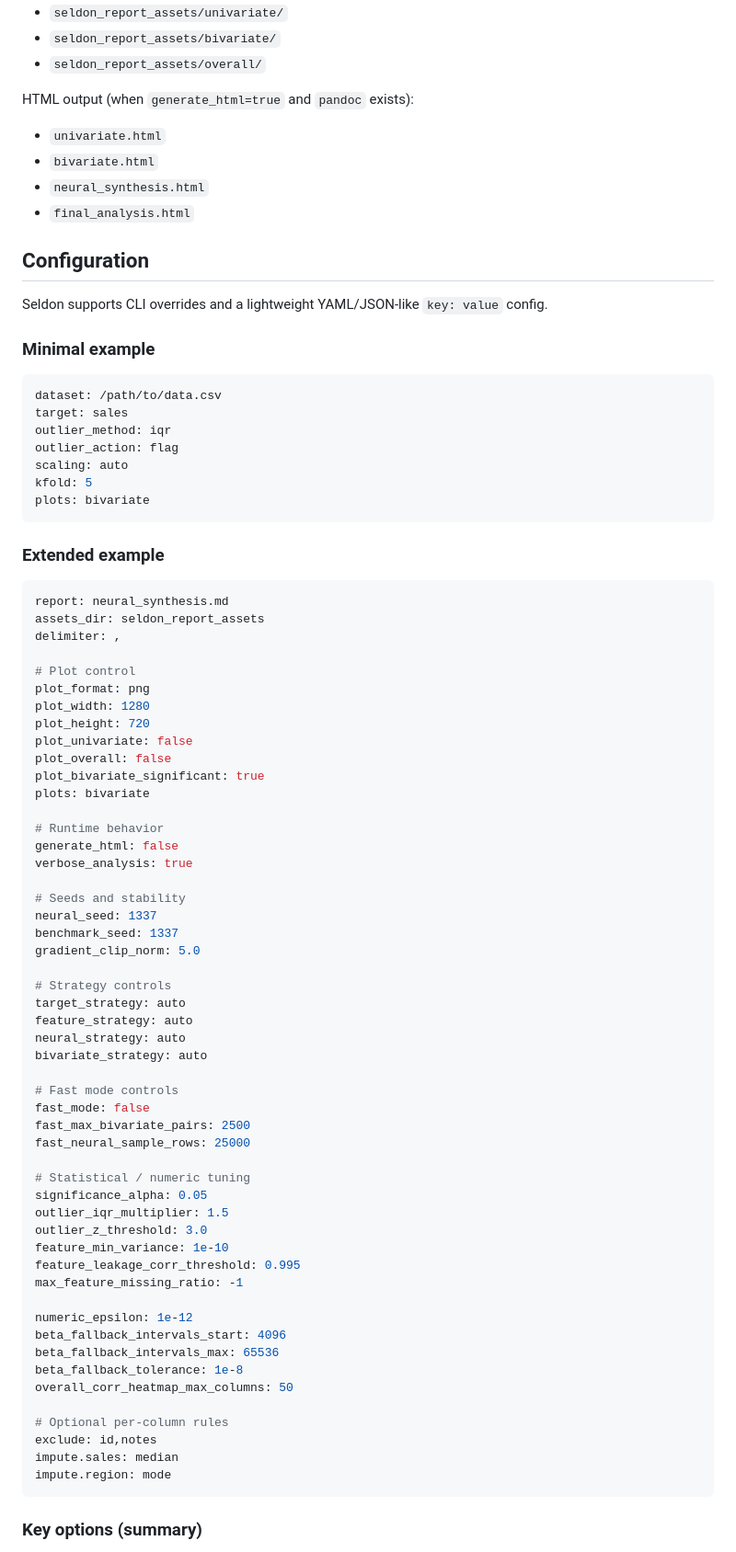
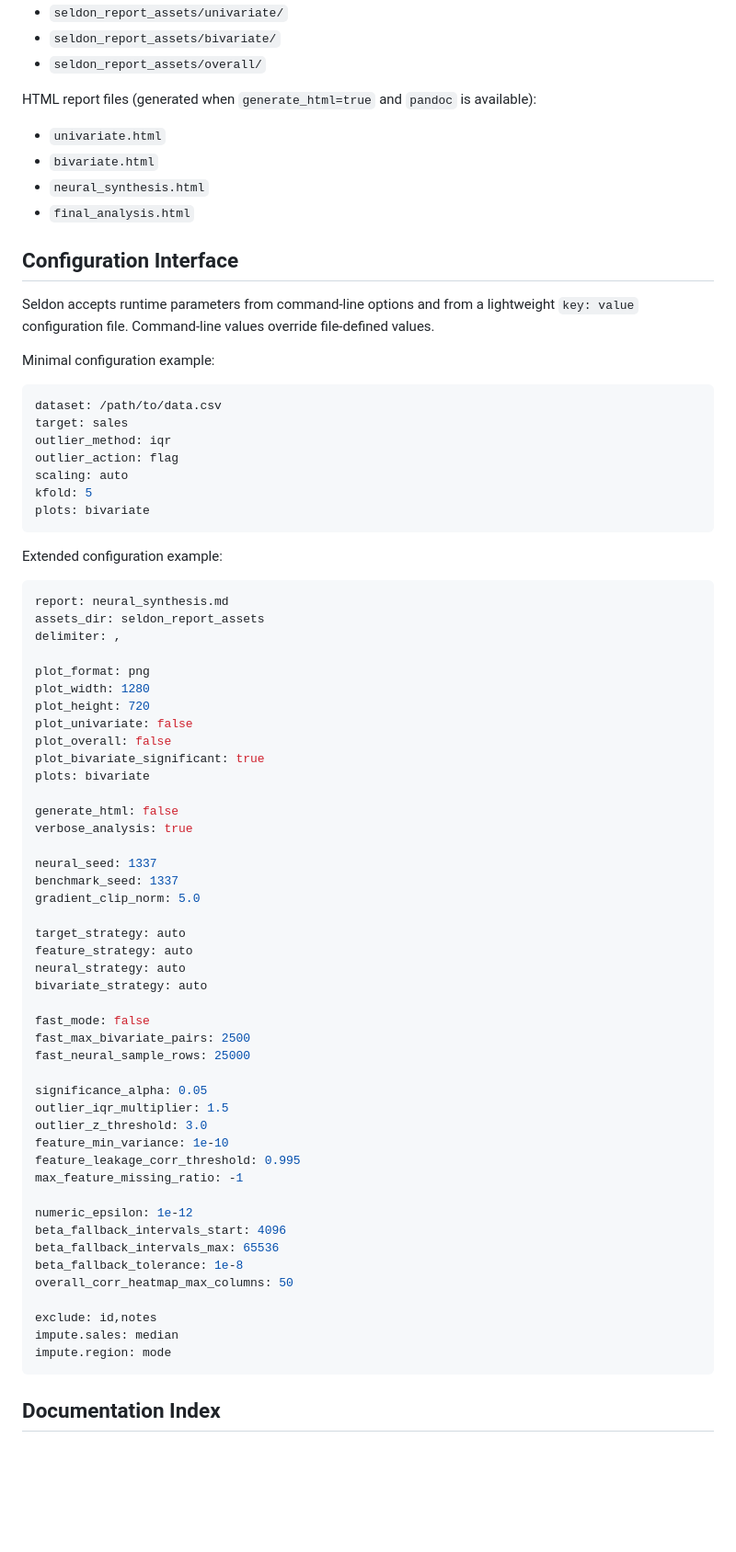
Before and after one commit to som1o/seldon, a Markdown page: README.md, the part around one of its changes. Shown at 92% size. Drawn GitHub-style; blank space fills up the shorter version.

Commit message:
documentation_update

````diff
--- a/README.md
+++ b/README.md
@@ -75,18 +79,18 @@ Plot assets (when plotting is enabled and `gnuplot` exists):
 - `seldon_report_assets/bivariate/`
 - `seldon_report_assets/overall/`
 
-HTML output (when `generate_html=true` and `pandoc` exists):
+HTML report files (generated when `generate_html=true` and `pandoc` is available):
 
 - `univariate.html`
 - `bivariate.html`
 - `neural_synthesis.html`
 - `final_analysis.html`
 
-## Configuration
+## Configuration Interface
 
-Seldon supports CLI overrides and a lightweight YAML/JSON-like `key: value` config.
+Seldon accepts runtime parameters from command-line options and from a lightweight `key: value` configuration file. Command-line values override file-defined values.
 
-### Minimal example
+Minimal configuration example:
 
 ```yaml
 dataset: /path/to/data.csv
@@ -98,14 +102,13 @@ kfold: 5
 plots: bivariate
 ```
 
-### Extended example
+Extended configuration example:
 
 ```yaml
 report: neural_synthesis.md
 assets_dir: seldon_report_assets
 delimiter: ,
 
-# Plot control
 plot_format: png
 plot_width: 1280
 plot_height: 720
@@ -114,27 +117,22 @@ plot_overall: false
 plot_bivariate_significant: true
 plots: bivariate
 
-# Runtime behavior
 generate_html: false
 verbose_analysis: true
 
-# Seeds and stability
 neural_seed: 1337
 benchmark_seed: 1337
 gradient_clip_norm: 5.0
 
-# Strategy controls
 target_strategy: auto
 feature_strategy: auto
 neural_strategy: auto
 bivariate_strategy: auto
 
-# Fast mode controls
 fast_mode: false
 fast_max_bivariate_pairs: 2500
 fast_neural_sample_rows: 25000
 
-# Statistical / numeric tuning
 significance_alpha: 0.05
 outlier_iqr_multiplier: 1.5
 outlier_z_threshold: 3.0
@@ -148,11 +146,10 @@ beta_fallback_intervals_max: 65536
 beta_fallback_tolerance: 1e-8
 overall_corr_heatmap_max_columns: 50
 
-# Optional per-column rules
 exclude: id,notes
 impute.sales: median
 impute.region: mode
 ```
 
-### Key options (summary)
+## Documentation Index
 
````
Also changed, not shown: other parts of README.md (+35 -72 lines), docs/ARCHITECTURE.md (+59 -94 lines), docs/USAGE.md (+63 -73 lines).
